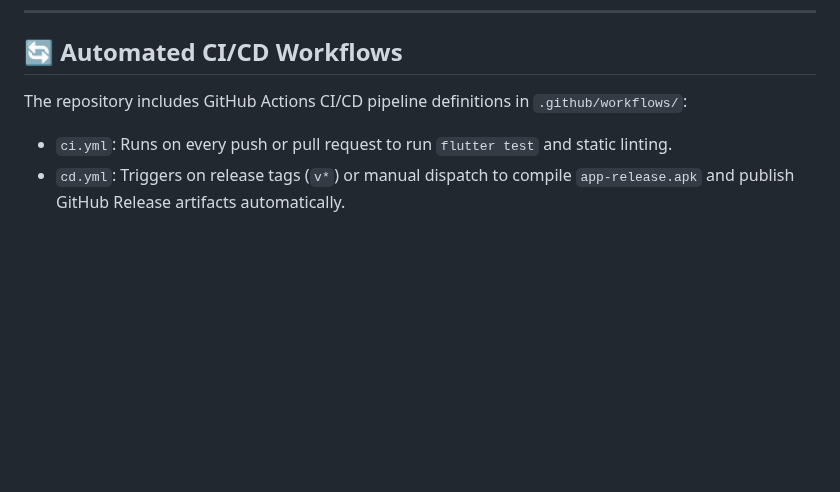
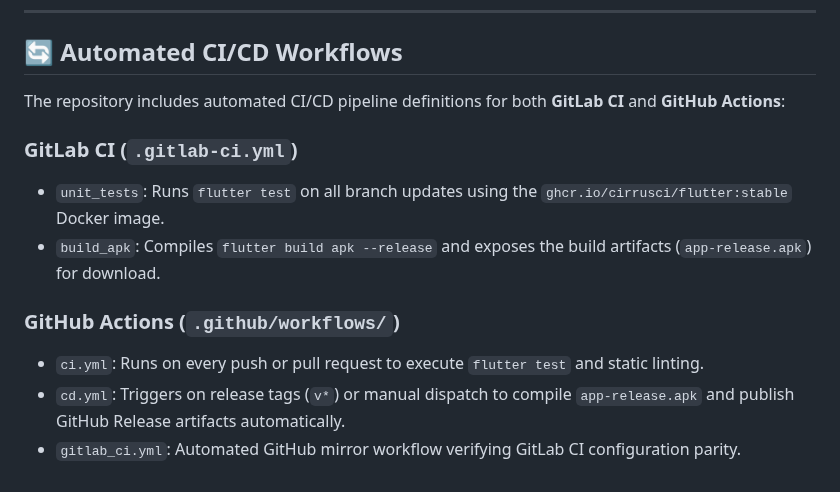
Before and after one commit to tolmanam/carpool-coordinator, a Markdown page: docs/RELEASE_AND_DEPLOYMENT_GUIDE.md, the part around the change. GitHub-like rendering; blank space fills up the shorter version.

```diff
--- a/docs/RELEASE_AND_DEPLOYMENT_GUIDE.md
+++ b/docs/RELEASE_AND_DEPLOYMENT_GUIDE.md
@@ -83,6 +83,13 @@ When expanding to iOS devices:
 
 ## 🔄 Automated CI/CD Workflows
 
-The repository includes GitHub Actions CI/CD pipeline definitions in `.github/workflows/`:
-- `ci.yml`: Runs on every push or pull request to run `flutter test` and static linting.
+The repository includes automated CI/CD pipeline definitions for both **GitLab CI** and **GitHub Actions**:
+
+### GitLab CI (`.gitlab-ci.yml`)
+- `unit_tests`: Runs `flutter test` on all branch updates using the `ghcr.io/cirrusci/flutter:stable` Docker image.
+- `build_apk`: Compiles `flutter build apk --release` and exposes the build artifacts (`app-release.apk`) for download.
+
+### GitHub Actions (`.github/workflows/`)
+- `ci.yml`: Runs on every push or pull request to execute `flutter test` and static linting.
 - `cd.yml`: Triggers on release tags (`v*`) or manual dispatch to compile `app-release.apk` and publish GitHub Release artifacts automatically.
+- `gitlab_ci.yml`: Automated GitHub mirror workflow verifying GitLab CI configuration parity.
```
Also changed, not shown: README.md (+5 -4 lines), docs/screenshots/01_login.png, docs/screenshots/02_schedule.png, docs/screenshots/03_circles.png, docs/screenshots/04_active_route.png, 2 other files.
